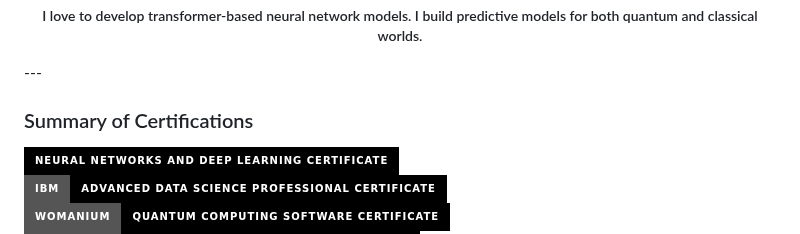
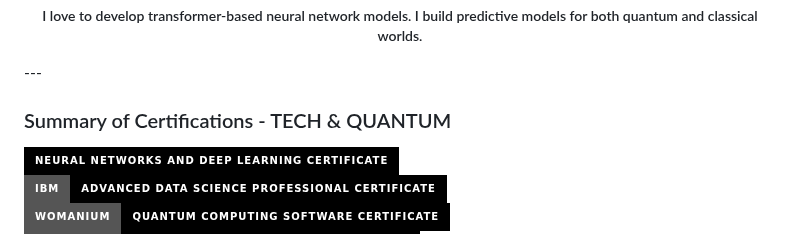
Before and after one commit to isadays/isadays, a Markdown page: README.md, the part around the change. Rendered like a GitHub page; badges without logos.

```diff
--- a/README.md
+++ b/README.md
@@ -28,7 +28,7 @@
 ---
 
 
-### Summary of Certifications
+### Summary of Certifications - TECH & QUANTUM
 <a href="https://www.coursera.org/account/accomplishments/verify/DKATX1UP411C">
   <img src="https://img.shields.io/badge/Neural%20Networks%20and%20Deep%20Learning%20Certificate-black?style=for-the-badge&logo=DeepLearningAI&logoColor=white" alt="Neural Networks and Deep Learning">
 
```
